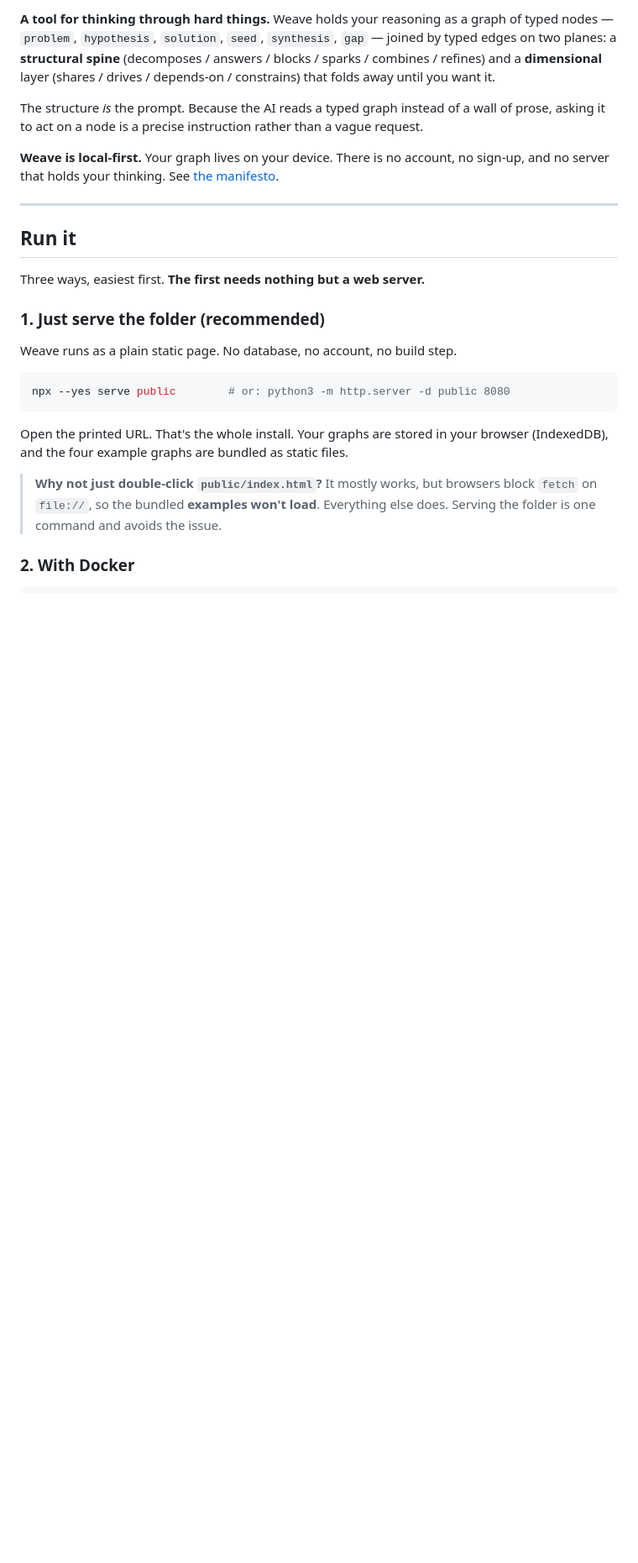
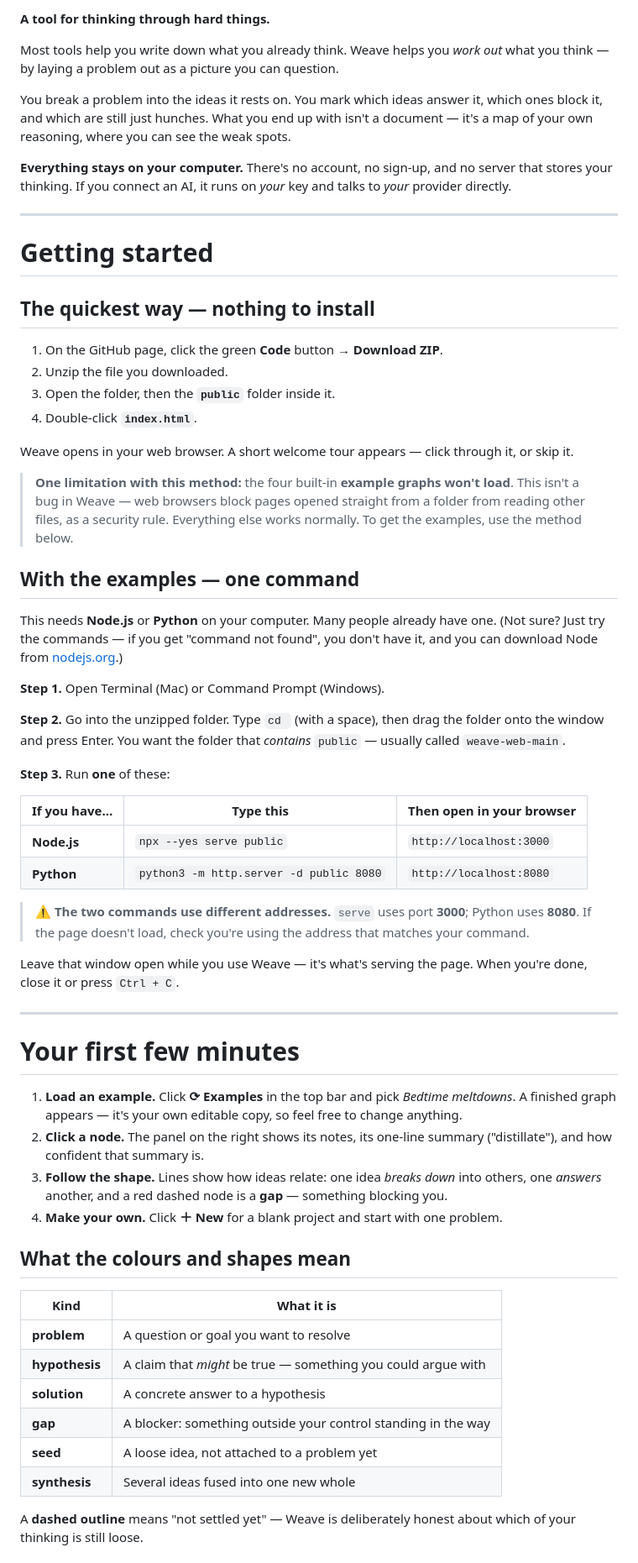
Before and after one commit to adhiet1810/weave-web, a Markdown page: README.md, the part around one of its changes. Shown at 84% size. GitHub-like rendering; blank space fills up the shorter version.

````diff
--- a/README.md
+++ b/README.md
@@ -5,36 +4,88 @@
 
-**A tool for thinking through hard things.** Weave holds your reasoning as a
-graph of typed nodes — `problem`, `hypothesis`, `solution`, `seed`, `synthesis`,
-`gap` — joined by typed edges on two planes: a **structural spine** (decomposes /
-answers / blocks / sparks / combines / refines) and a **dimensional** layer
-(shares / drives / depends-on / constrains) that folds away until you want it.
+**A tool for thinking through hard things.**
 
-The structure *is* the prompt. Because the AI reads a typed graph instead of a
-wall of prose, asking it to act on a node is a precise instruction rather than a
-vague request.
+Most tools help you write down what you already think. Weave helps you *work out*
+what you think — by laying a problem out as a picture you can question.
 
-**Weave is local-first.** Your graph lives on your device. There is no account,
-no sign-up, and no server that holds your thinking. See [the manifesto](../MANIFESTO.md).
+You break a problem into the ideas it rests on. You mark which ideas answer it,
+which ones block it, and which are still just hunches. What you end up with isn't
+a document — it's a map of your own reasoning, where you can see the weak spots.
+
+**Everything stays on your computer.** There's no account, no sign-up, and no
+server that stores your thinking. If you connect an AI, it runs on *your* key and
+talks to *your* provider directly.
 
 ---
 
-## Run it
+# Getting started
 
-Three ways, easiest first. **The first needs nothing but a web server.**
+## The quickest way — nothing to install
 
-### 1. Just serve the folder (recommended)
+1. On the GitHub page, click the green **Code** button → **Download ZIP**.
+2. Unzip the file you downloaded.
+3. Open the folder, then the **`public`** folder inside it.
+4. Double-click **`index.html`**.
 
-Weave runs as a plain static page. No database, no account, no build step.
+Weave opens in your web browser. A short welcome tour appears — click through it,
+or skip it.
 
-```bash
-npx --yes serve public        # or: python3 -m http.server -d public 8080
-```
+> **One limitation with this method:** the four built-in **example graphs won't
+> load**. This isn't a bug in Weave — web browsers block pages opened straight
+> from a folder from reading other files, as a security rule. Everything else
+> works normally. To get the examples, use the method below.
 
-Open the printed URL. That's the whole install. Your graphs are stored in your
-browser (IndexedDB), and the four example graphs are bundled as static files.
+## With the examples — one command
 
-> **Why not just double-click `public/index.html`?** It mostly works, but
-> browsers block `fetch` on `file://`, so the bundled **examples won't load**.
-> Everything else does. Serving the folder is one command and avoids the issue.
+This needs **Node.js** or **Python** on your computer. Many people already have
+one. (Not sure? Just try the commands — if you get "command not found", you don't
+have it, and you can download Node from [nodejs.org](https://nodejs.org).)
 
-### 2. With Docker
+**Step 1.** Open Terminal (Mac) or Command Prompt (Windows).
+
+**Step 2.** Go into the unzipped folder. Type `cd ` (with a space), then drag the
+folder onto the window and press Enter. You want the folder that *contains*
+`public` — usually called `weave-web-main`.
+
+**Step 3.** Run **one** of these:
+
+| If you have… | Type this | Then open in your browser |
+|---|---|---|
+| **Node.js** | `npx --yes serve public` | `http://localhost:3000` |
+| **Python** | `python3 -m http.server -d public 8080` | `http://localhost:8080` |
+
+> ⚠️ **The two commands use different addresses.** `serve` uses port **3000**;
+> Python uses **8080**. If the page doesn't load, check you're using the address
+> that matches your command.
+
+Leave that window open while you use Weave — it's what's serving the page. When
+you're done, close it or press `Ctrl + C`.
+
+---
+
+# Your first few minutes
+
+1. **Load an example.** Click **⟳ Examples** in the top bar and pick
+   *Bedtime meltdowns*. A finished graph appears — it's your own editable copy,
+   so feel free to change anything.
+2. **Click a node.** The panel on the right shows its notes, its one-line summary
+   ("distillate"), and how confident that summary is.
+3. **Follow the shape.** Lines show how ideas relate: one idea *breaks down* into
+   others, one *answers* another, and a red dashed node is a **gap** — something
+   blocking you.
+4. **Make your own.** Click **＋ New** for a blank project and start with one
+   problem.
+
+## What the colours and shapes mean
+
+| Kind | What it is |
+|---|---|
+| **problem** | A question or goal you want to resolve |
+| **hypothesis** | A claim that *might* be true — something you could argue with |
+| **solution** | A concrete answer to a hypothesis |
+| **gap** | A blocker: something outside your control standing in the way |
+| **seed** | A loose idea, not attached to a problem yet |
+| **synthesis** | Several ideas fused into one new whole |
+
+A **dashed outline** means "not settled yet" — Weave is deliberately honest about
+which of your thinking is still loose.
+
````
Also changed, not shown: other parts of README.md (+108 -117 lines).
